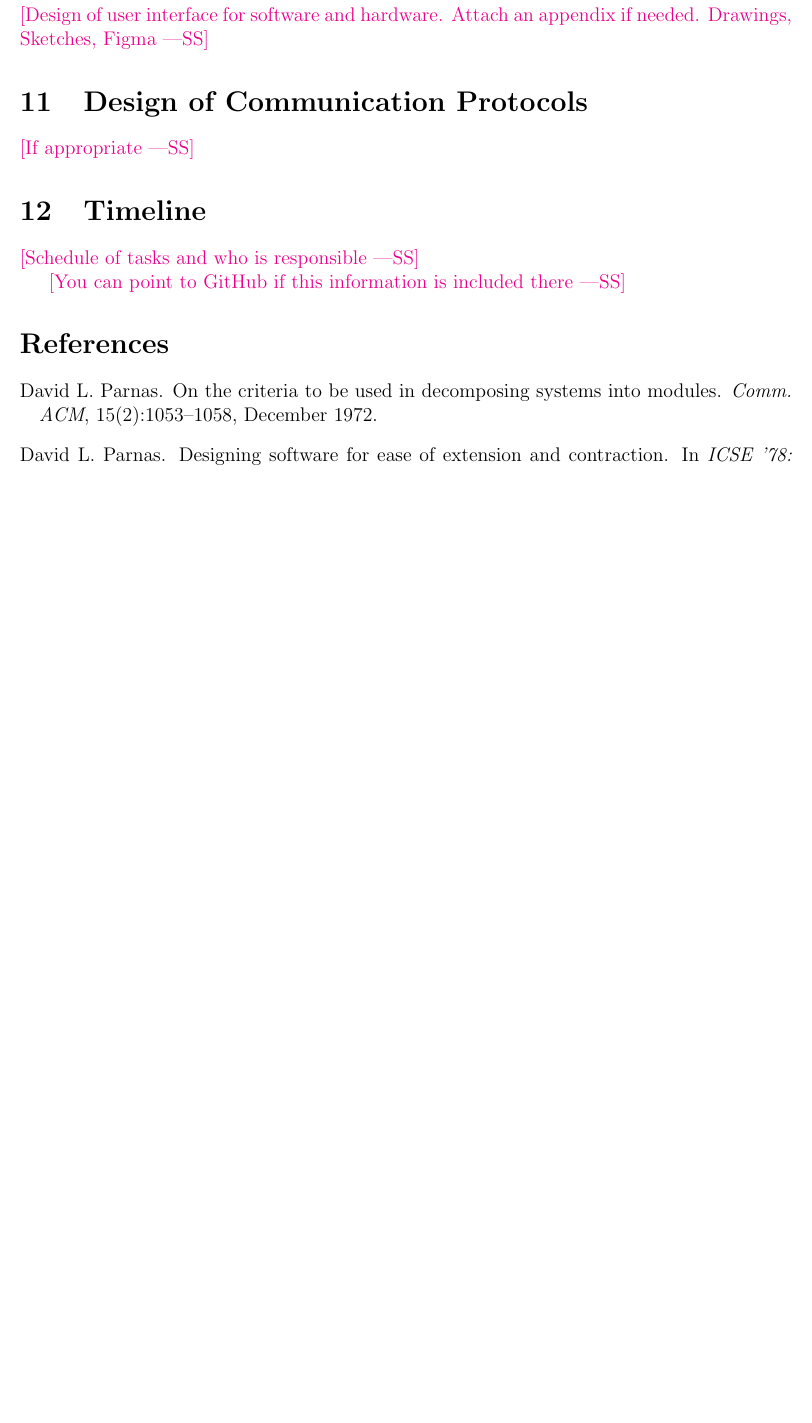
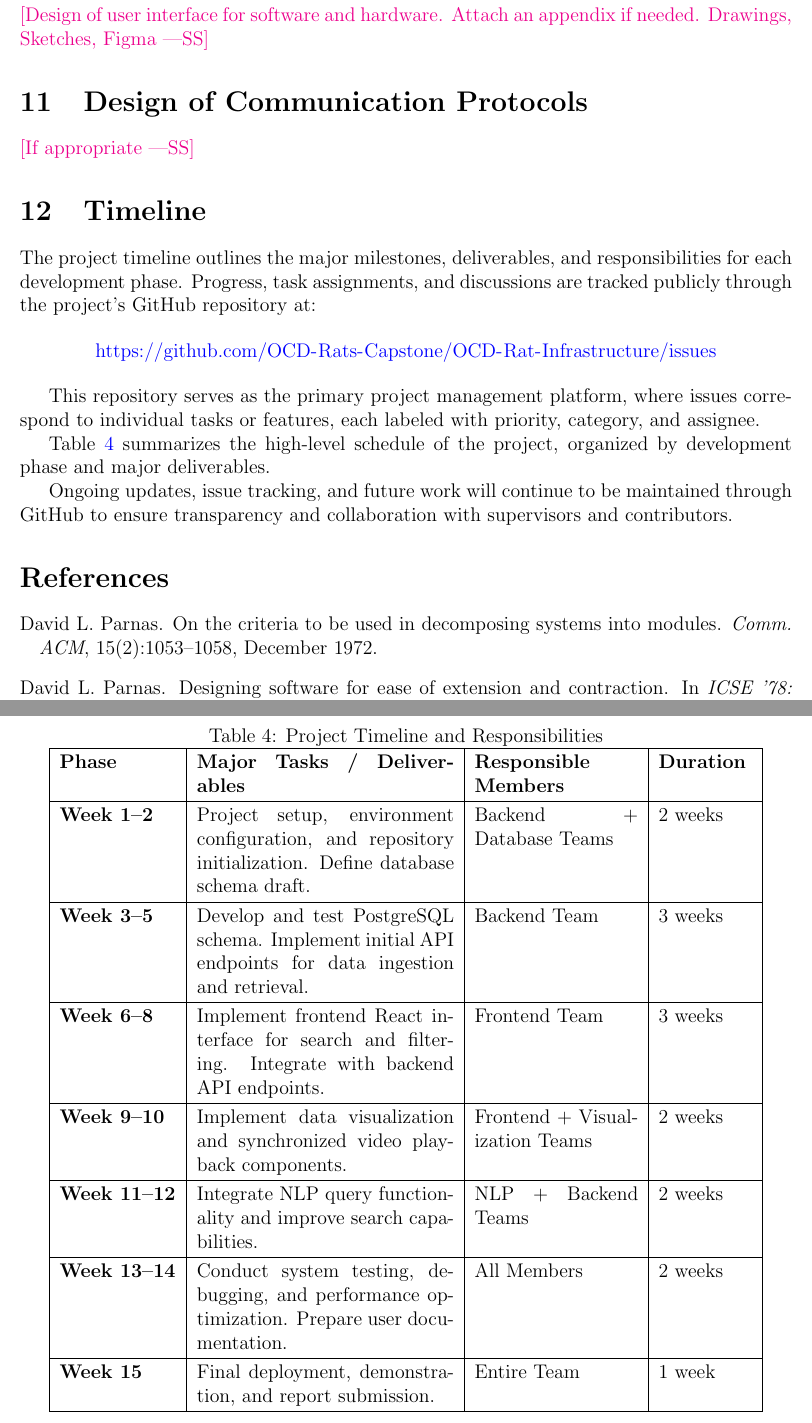
Before and after one commit to NathanPerry11/OCD-Rat-Infrastructure, a LaTeX document (docs/Design/SoftArchitecture/MG.tex): part of page 11 of 11 before the commit and two parts of pages 12 and 13 of 13 after it, the two joined at a grey line, cut so that both start at the same text, the shorter picture padded with empty space. Compiled offline with pdfLaTeX.

Commit message:
Done timeline

```diff
--- a/docs/Design/SoftArchitecture/MG.tex
+++ b/docs/Design/SoftArchitecture/MG.tex
@@ -403,9 +403,39 @@ needed. Drawings, Sketches, Figma}
 
 \section{Timeline}
 
-\wss{Schedule of tasks and who is responsible}
+The project timeline outlines the major milestones, deliverables, and responsibilities
+for each development phase. Progress, task assignments, and discussions are tracked
+publicly through the project's GitHub repository at:
 
-\wss{You can point to GitHub if this information is included there}
+\begin{center}
+\url{https://github.com/OCD-Rats-Capstone/OCD-Rat-Infrastructure/issues}
+\end{center}
+
+This repository serves as the primary project management platform, where issues correspond
+to individual tasks or features, each labeled with priority, category, and assignee.
+
+Table~\ref{tab:timeline} summarizes the high-level schedule of the project, organized
+by development phase and major deliverables.
+
+\begin{table}[h!]
+\centering
+\caption{Project Timeline and Responsibilities}
+\label{tab:timeline}
+\begin{tabular}{|p{2.5cm}|p{5.5cm}|p{3.5cm}|p{2cm}|}
+\hline
+\textbf{Phase} & \textbf{Major Tasks / Deliverables} & \textbf{Responsible Members} & \textbf{Duration} \\ \hline
+\textbf{Week 1--2} & Project setup, environment configuration, and repository initialization. Define database schema draft. & Backend + Database Teams & 2 weeks \\ \hline
+\textbf{Week 3--5} & Develop and test PostgreSQL schema. Implement initial API endpoints for data ingestion and retrieval. & Backend Team & 3 weeks \\ \hline
+\textbf{Week 6--8} & Implement frontend React interface for search and filtering. Integrate with backend API endpoints. & Frontend Team & 3 weeks \\ \hline
+\textbf{Week 9--10} & Implement data visualization and synchronized video playback components. & Frontend + Visualization Teams & 2 weeks \\ \hline
+\textbf{Week 11--12} & Integrate NLP query functionality and improve search capabilities. & NLP + Backend Teams & 2 weeks \\ \hline
+\textbf{Week 13--14} & Conduct system testing, debugging, and performance optimization. Prepare user documentation. & All Members & 2 weeks \\ \hline
+\textbf{Week 15} & Final deployment, demonstration, and report submission. & Entire Team & 1 week \\ \hline
+\end{tabular}
+\end{table}
+
+Ongoing updates, issue tracking, and future work will continue to be maintained through
+GitHub to ensure transparency and collaboration with supervisors and contributors.
 
 \bibliographystyle {plainnat}
 \bibliography{../../../refs/References}
```
